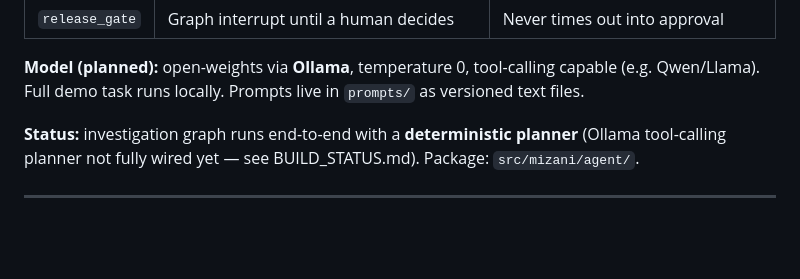
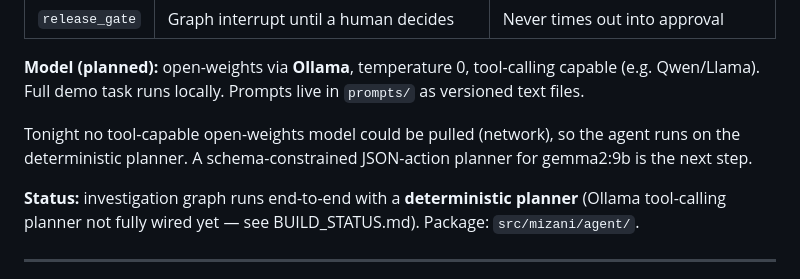
Before and after one commit to Nosh-thee-techy/mizani-split-bid-sentinel, a Markdown page: README.md, the part around the change. GitHub-like rendering; blank space fills up the shorter version.

Commit message:
Note tonight's deterministic planner fallback in the README.
Co-authored-by: Cursor <cursoragent@cursor.com>

```diff
--- a/README.md
+++ b/README.md
@@ -176,6 +176,10 @@ Orchestration: **LangGraph** with checkpointing so a paused run survives restart
 **Model (planned):** open-weights via **Ollama**, temperature 0, tool-calling
 capable (e.g. Qwen/Llama). Full demo task runs locally. Prompts live in
 `prompts/` as versioned text files.
+
+Tonight no tool-capable open-weights model could be pulled (network), so the
+agent runs on the deterministic planner. A schema-constrained JSON-action
+planner for gemma2:9b is the next step.
 
 **Status:** investigation graph runs end-to-end with a **deterministic planner**
 (Ollama tool-calling planner not fully wired yet — see BUILD_STATUS.md).
```
